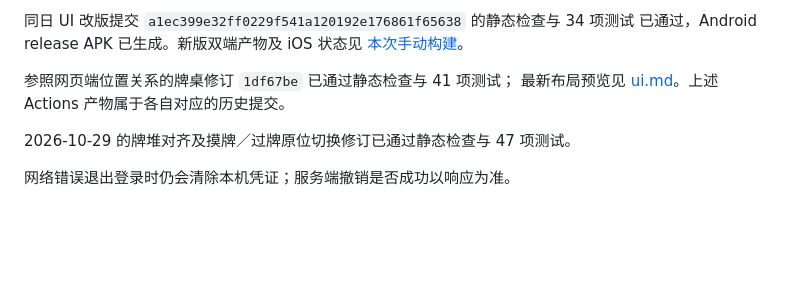
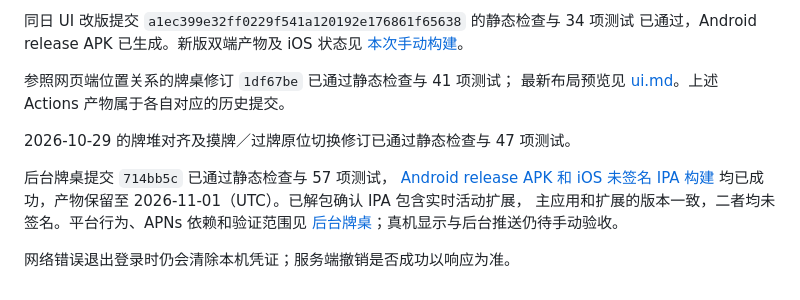
Before and after one commit to Leonmmcoset/unour-app, a Markdown page: docs/acceptance.md, the part around the change. GitHub-like rendering; blank space fills up the shorter version.

Commit message:
docs: record verified background table mobile builds

```diff
--- a/docs/acceptance.md
+++ b/docs/acceptance.md
@@ -88,4 +88,10 @@ Android 使用开发签名，无需仓库 secrets；iOS 不使用签名证书。
 
 2026-10-29 的牌堆对齐及摸牌／过牌原位切换修订已通过静态检查与 47 项测试。
 
+后台牌桌提交 `714bb5c` 已通过静态检查与 57 项测试，
+[Android release APK 和 iOS 未签名 IPA 构建](https://github.com/Leonmmcoset/unour-app/actions/runs/40865882645)
+均已成功，产物保留至 2026-11-01（UTC）。已解包确认 IPA 包含实时活动扩展，
+主应用和扩展的版本一致，二者均未签名。平台行为、APNs 依赖和验证范围见
+[后台牌桌](live-table.md)；真机显示与后台推送仍待手动验收。
+
 网络错误退出登录时仍会清除本机凭证；服务端撤销是否成功以响应为准。
```
Also changed, not shown: docs/live-table.md (+6 -0 lines).
